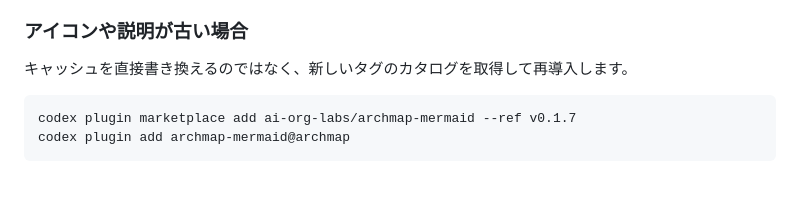
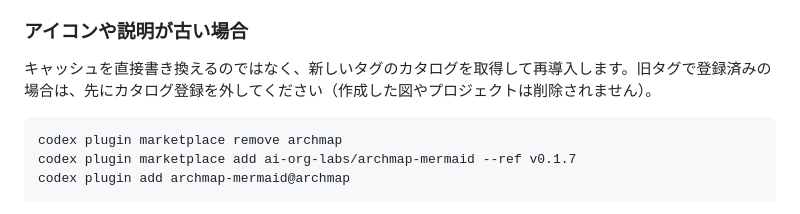
Before and after one commit to ai-org-labs/archmap-mermaid, a Markdown page: docs/CODEX_PLUGIN.md, the part around the change. GitHub-like rendering; blank space fills up the shorter version.

Commit message:
Document marketplace replacement when upgrading a pinned tag

````diff
--- a/docs/CODEX_PLUGIN.md
+++ b/docs/CODEX_PLUGIN.md
@@ -80,9 +80,10 @@ PNG変換では `auto-start-reverse` の互換差を避けるため、線の各
 
 ### アイコンや説明が古い場合
 
-キャッシュを直接書き換えるのではなく、新しいタグのカタログを取得して再導入します。
+キャッシュを直接書き換えるのではなく、新しいタグのカタログを取得して再導入します。旧タグで登録済みの場合は、先にカタログ登録を外してください（作成した図やプロジェクトは削除されません）。
 
 ```sh
+codex plugin marketplace remove archmap
 codex plugin marketplace add ai-org-labs/archmap-mermaid --ref v0.1.7
 codex plugin add archmap-mermaid@archmap
 ```
````
